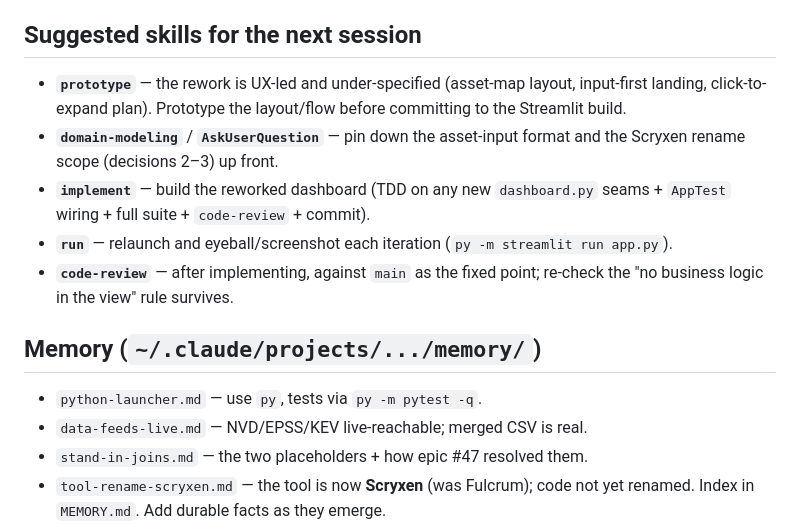
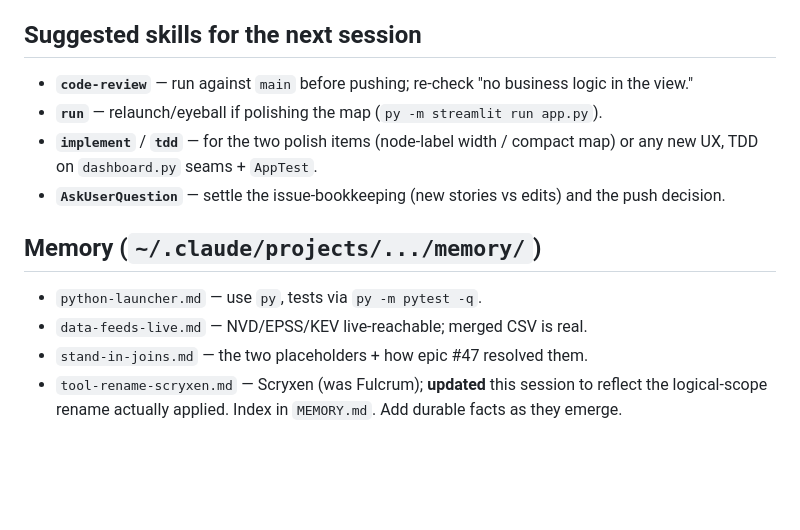
Before and after one commit to isaactimmer/CyberSecurityCapstone, a Markdown page: handoff-cybersec-capstone.md, the part around one of its changes. Rendered like a GitHub page; blank space fills up the shorter version.

```diff
--- a/handoff-cybersec-capstone.md
+++ b/handoff-cybersec-capstone.md
@@ -72,14 +60,13 @@ Recorded on the [#36 issue](https://github.com/isaactimmer/CyberSecurityCapstone
 
 ## Suggested skills for the next session
-- **`prototype`** — the rework is UX-led and under-specified (asset-map layout, input-first landing, click-to-expand plan). Prototype the layout/flow before committing to the Streamlit build.
-- **`domain-modeling`** / **`AskUserQuestion`** — pin down the asset-input format and the Scryxen rename scope (decisions 2–3) up front.
-- **`implement`** — build the reworked dashboard (TDD on any new `dashboard.py` seams + `AppTest` wiring + full suite + `code-review` + commit).
-- **`run`** — relaunch and eyeball/screenshot each iteration (`py -m streamlit run app.py`).
-- **`code-review`** — after implementing, against `main` as the fixed point; re-check the "no business logic in the view" rule survives.
+- **`code-review`** — run against `main` before pushing; re-check "no business logic in the view."
+- **`run`** — relaunch/eyeball if polishing the map (`py -m streamlit run app.py`).
+- **`implement`** / **`tdd`** — for the two polish items (node-label width / compact map) or any new UX, TDD on `dashboard.py` seams + `AppTest`.
+- **`AskUserQuestion`** — settle the issue-bookkeeping (new stories vs edits) and the push decision.
 
 ## Memory (`~/.claude/projects/.../memory/`)
 - `python-launcher.md` — use `py`, tests via `py -m pytest -q`.
 - `data-feeds-live.md` — NVD/EPSS/KEV live-reachable; merged CSV is real.
 - `stand-in-joins.md` — the two placeholders + how epic #47 resolved them.
-- `tool-rename-scryxen.md` — the tool is now **Scryxen** (was Fulcrum); code not yet renamed.
+- `tool-rename-scryxen.md` — Scryxen (was Fulcrum); **updated** this session to reflect the logical-scope rename actually applied.
 Index in `MEMORY.md`. Add durable facts as they emerge.
```
Also changed, not shown: other parts of handoff-cybersec-capstone.md (+39 -51 lines).
